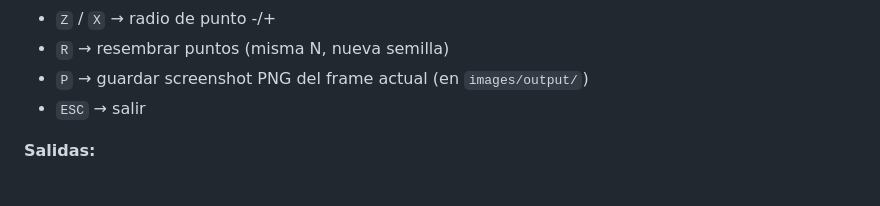
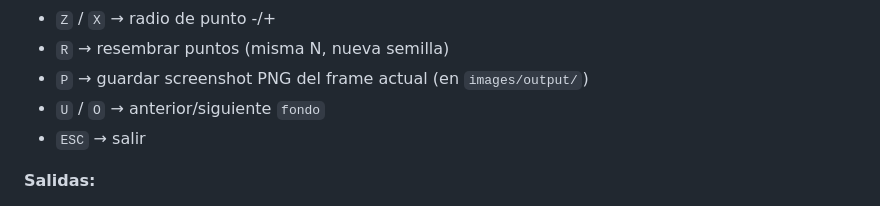
Before and after one commit to Gerax5/Paralela_P1, a Markdown page: README.md, the part around the change. GitHub-like rendering.

Commit message:
chore: update readme

```diff
--- a/README.md
+++ b/README.md
@@ -55,6 +55,7 @@ make run
 - `Z` / `X` → radio de punto -/+
 - `R` → resembrar puntos (misma N, nueva semilla)
 - `P` → guardar screenshot PNG del frame actual (en `images/output/`)
+- `U` / `O` → anterior/siguiente `fondo`
 - `ESC` → salir
 
 **Salidas:**
```
